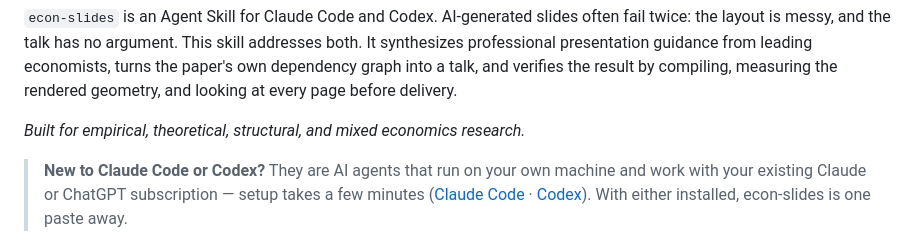
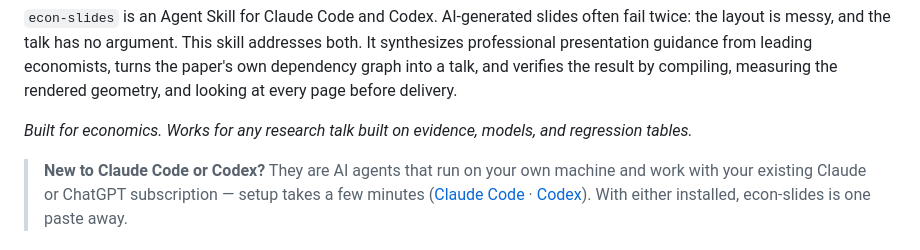
Before and after one commit to hanlulong/econ-slides-skill, a Markdown page: README.md, the part around the change. Drawn GitHub-style.

```diff
--- a/README.md
+++ b/README.md
@@ -21,7 +21,7 @@ leading economists, turns the paper's own dependency graph into a talk, and
 verifies the result by compiling, measuring the rendered geometry, and looking
 at every page before delivery.
 
-*Built for empirical, theoretical, structural, and mixed economics research.*
+*Built for economics. Works for any research talk built on evidence, models, and regression tables.*
 
 > **New to Claude Code or Codex?** They are AI agents that run on your own machine and work with your existing Claude or ChatGPT subscription — setup takes a few minutes ([Claude Code](https://docs.anthropic.com/en/docs/claude-code) · [Codex](https://openai.com/index/codex/)). With either installed, econ-slides is one paste away.
 
```
Also changed, not shown: README.zh-CN.md (+1 -1 lines).
